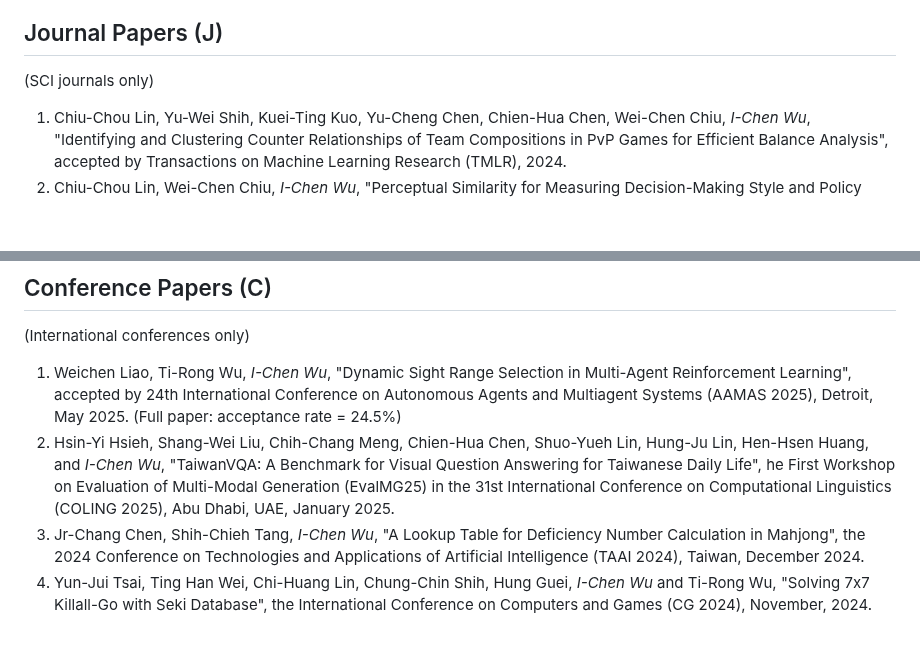
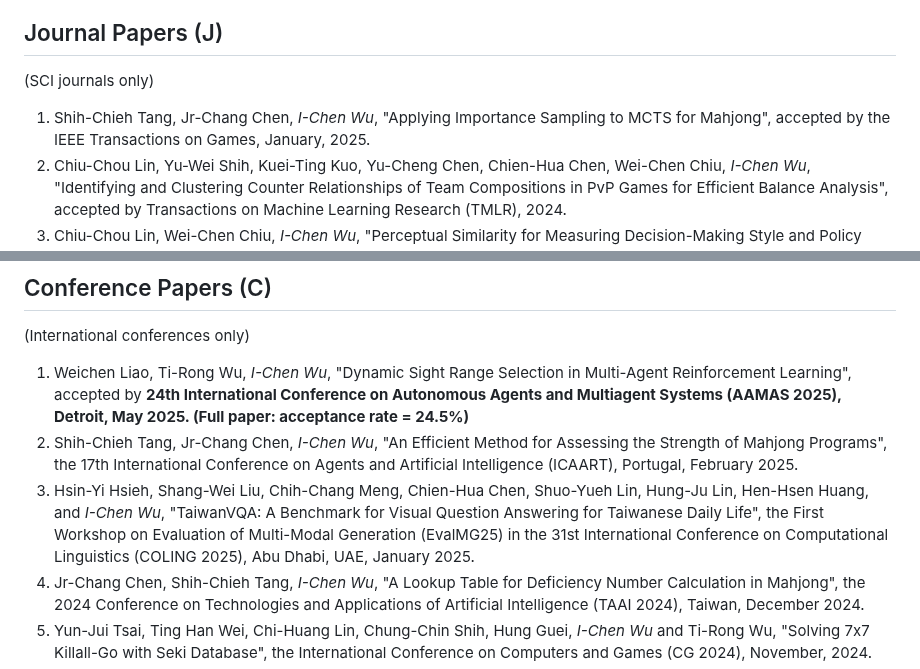
Before and after one commit to icwu307/icwu307.github.io, a Markdown page: publications.md, 2 parts joined by grey strips. GitHub-like rendering; blank space fills up the shorter version.

```diff
--- a/publications.md
+++ b/publications.md
@@ -4,6 +4,7 @@
 
 (SCI journals only)
 
+1. Shih-Chieh Tang, Jr-Chang Chen, *I-Chen Wu*, "Applying Importance Sampling to MCTS for Mahjong", accepted by the IEEE Transactions on Games, January, 2025.
 1. Chiu-Chou Lin, Yu-Wei Shih, Kuei-Ting Kuo, Yu-Cheng Chen, Chien-Hua Chen, Wei-Chen Chiu, *I-Chen Wu*, "Identifying and Clustering Counter Relationships of Team Compositions in PvP Games for Efficient Balance Analysis", accepted by Transactions on Machine Learning Research (TMLR), 2024.
 1. Chiu-Chou Lin, Wei-Chen Chiu, *I-Chen Wu*, "Perceptual Similarity for Measuring Decision-Making Style and Policy Diversity in Games", accepted by Transactions on Machine Learning Research (TMLR), arXiv:2408.06051, August 2024.
 1. Chung-Chin Shih, Ti-Rong Wu, Tinghan Wei, *I-Chen Wu*, "A Local-Pattern Related Look-Up Table", the IEEE Transactions on Games, Vol. 16, No. 2, pp 282-290, June 2024.
@@ -94,8 +95,9 @@
 
 (International conferences only)
 
-1. Weichen Liao, Ti-Rong Wu, *I-Chen Wu*, "Dynamic Sight Range Selection in Multi-Agent Reinforcement Learning", accepted by 24th International Conference on Autonomous Agents and Multiagent Systems (AAMAS 2025), Detroit, May 2025. (Full paper: acceptance rate = 24.5%)
-1. Hsin-Yi Hsieh, Shang-Wei Liu, Chih-Chang Meng, Chien-Hua Chen, Shuo-Yueh Lin, Hung-Ju Lin, Hen-Hsen Huang, and *I-Chen Wu*, "TaiwanVQA: A Benchmark for Visual Question Answering for Taiwanese Daily Life", he First Workshop on Evaluation of Multi-Modal Generation (EvalMG25) in the 31st International Conference on Computational Linguistics (COLING 2025), Abu Dhabi, UAE, January 2025.
+1. Weichen Liao, Ti-Rong Wu, *I-Chen Wu*, "Dynamic Sight Range Selection in Multi-Agent Reinforcement Learning", accepted by **24th International Conference on Autonomous Agents and Multiagent Systems (AAMAS 2025), Detroit, May 2025. (Full paper: acceptance rate = 24.5%)**
+1. Shih-Chieh Tang, Jr-Chang Chen, *I-Chen Wu*, "An Efficient Method for Assessing the Strength of Mahjong Programs", the 17th International Conference on Agents and Artificial Intelligence (ICAART), Portugal, February 2025.
+1. Hsin-Yi Hsieh, Shang-Wei Liu, Chih-Chang Meng, Chien-Hua Chen, Shuo-Yueh Lin, Hung-Ju Lin, Hen-Hsen Huang, and *I-Chen Wu*, "TaiwanVQA: A Benchmark for Visual Question Answering for Taiwanese Daily Life", the First Workshop on Evaluation of Multi-Modal Generation (EvalMG25) in the 31st International Conference on Computational Linguistics (COLING 2025), Abu Dhabi, UAE, January 2025.
 1. Jr-Chang Chen, Shih-Chieh Tang, *I-Chen Wu*, "A Lookup Table for Deficiency Number Calculation in Mahjong", the 2024 Conference on Technologies and Applications of Artificial Intelligence (TAAI 2024), Taiwan, December 2024.
 1. Yun-Jui Tsai, Ting Han Wei, Chi-Huang Lin, Chung-Chin Shih, Hung Guei, *I-Chen Wu* and Ti-Rong Wu, "Solving 7x7 Killall-Go with Seki Database", the International Conference on Computers and Games (CG 2024), November, 2024.
 1. Yen-Yi Chen, Chung-Chin Shih, Ti-Rong Wu and *I-Chen Wu*, and Ting-Han Wei, "Exploring Openings in AtariGo", International Computer Symposium (ICS 2024), Hsinchu, Taiwan, November 2024.
```
Also changed, not shown: honors.md (+2 -0 lines).
